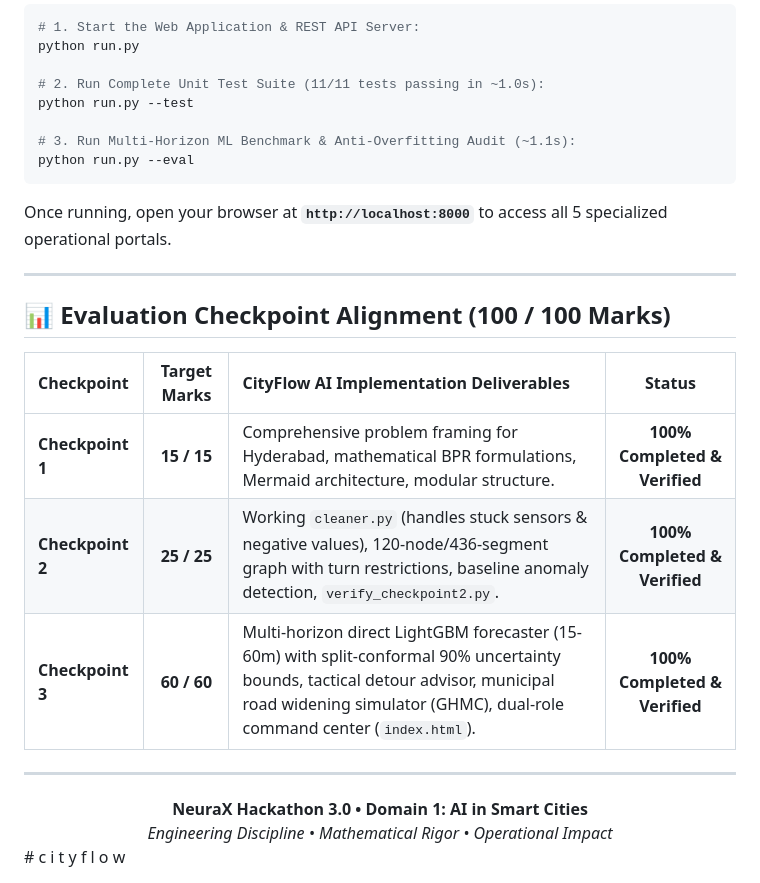
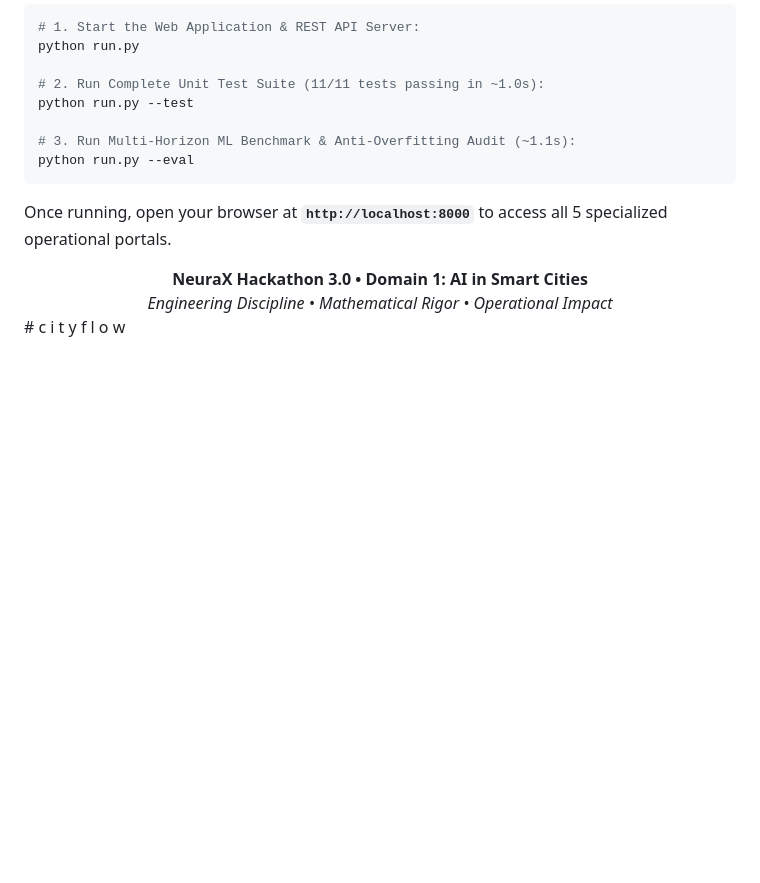
Before and after one commit to jithendravisualsz-afk/cityflow, a Markdown page: README.md, the part around the change. Drawn GitHub-style; blank space fills up the shorter version.

```diff
--- a/README.md
+++ b/README.md
@@ -228,17 +228,6 @@ python run.py --eval
 
 Once running, open your browser at **`http://localhost:8000`** to access all 5 specialized operational portals.
 
----
-
-## 📊 Evaluation Checkpoint Alignment (100 / 100 Marks)
-
-| Checkpoint | Target Marks | CityFlow AI Implementation Deliverables | Status |
-| :--- | :---: | :--- | :---: |
-| **Checkpoint 1** | **15 / 15** | Comprehensive problem framing for Hyderabad, mathematical BPR formulations, Mermaid architecture, modular structure. | **100% Completed & Verified** |
-| **Checkpoint 2** | **25 / 25** | Working `cleaner.py` (handles stuck sensors & negative values), 120-node/436-segment graph with turn restrictions, baseline anomaly detection, `verify_checkpoint2.py`. | **100% Completed & Verified** |
-| **Checkpoint 3** | **60 / 60** | Multi-horizon direct LightGBM forecaster (15-60m) with split-conformal 90% uncertainty bounds, tactical detour advisor, municipal road widening simulator (GHMC), dual-role command center (`index.html`). | **100% Completed & Verified** |
-
----
 
 <div align="center">
 <b>NeuraX Hackathon 3.0 • Domain 1: AI in Smart Cities</b><br>
```
